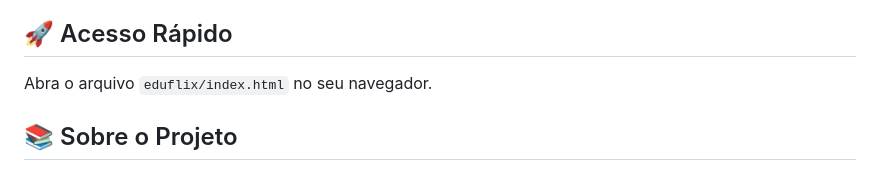
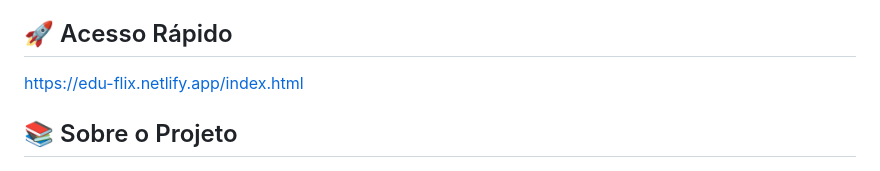
Before and after one commit to ricardoaraujosantos/eduFlix, a Markdown page: README.md, the part around the change. Drawn GitHub-style.

Commit message:
feat: link do projeto

```diff
--- a/README.md
+++ b/README.md
@@ -4,7 +4,7 @@ Plataforma de educação online, transformando o conceito de streaming para o mu
 
 ## 🚀 Acesso Rápido
 
-Abra o arquivo `eduflix/index.html` no seu navegador.
+https://edu-flix.netlify.app/index.html
 
 ## 📚 Sobre o Projeto
 
```
